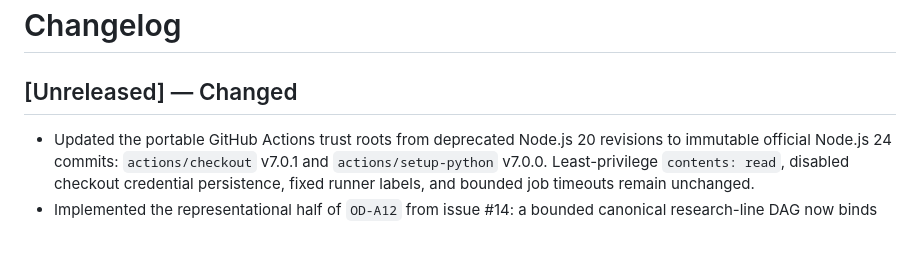
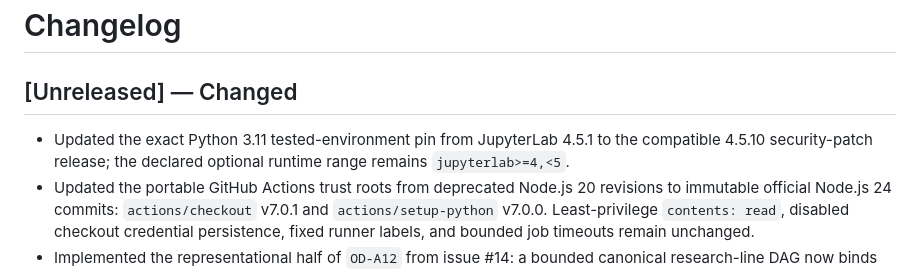
Before and after one commit to Den-v-code/veyra, a Markdown page: CHANGELOG.md, the part around the change. Drawn GitHub-style; blank space fills up the shorter version.

Commit message:
docs: record JupyterLab security pin

```diff
--- a/CHANGELOG.md
+++ b/CHANGELOG.md
@@ -1,5 +1,8 @@
 # Changelog
 ## [Unreleased] — Changed
+- Updated the exact Python 3.11 tested-environment pin from JupyterLab 4.5.1
+  to the compatible 4.5.10 security-patch release; the declared optional
+  runtime range remains `jupyterlab>=4,<5`.
 - Updated the portable GitHub Actions trust roots from deprecated Node.js 20
   revisions to immutable official Node.js 24 commits: `actions/checkout`
   v7.0.1 and `actions/setup-python` v7.0.0. Least-privilege `contents: read`,
```
